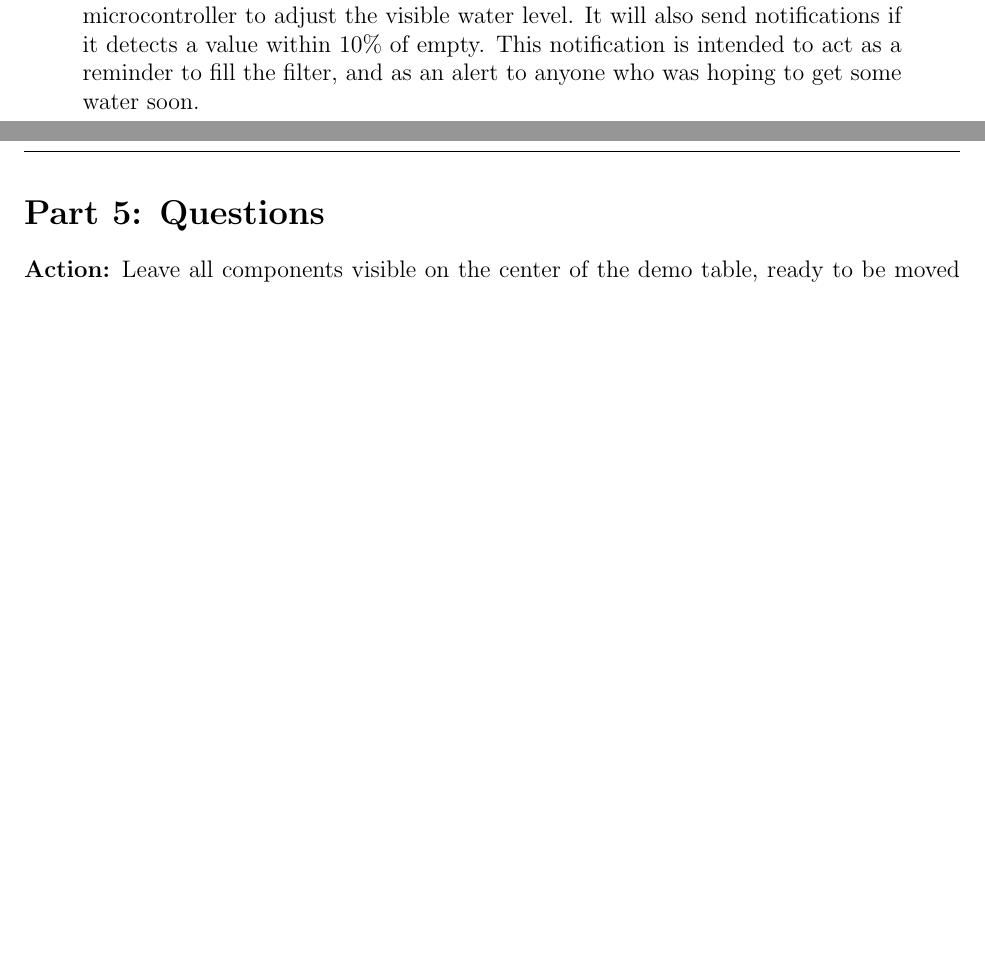
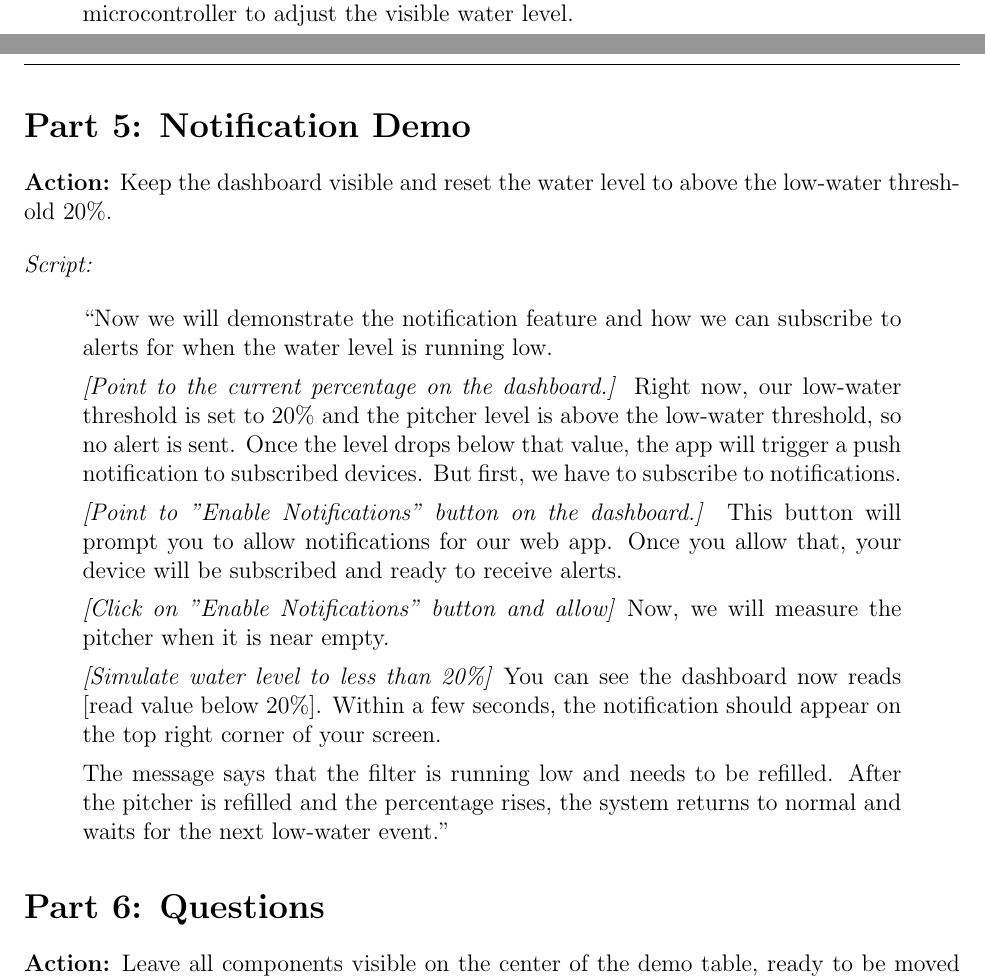
Before and after one commit to ShriyanGote/cse123a-project, a LaTeX document (Documentation/Demo-Script.tex): two parts of pages 2 and 3 of 3, joined at a grey line, cut so that both start at the same text, the shorter picture padded with empty space. Compiled offline with pdfLaTeX.

Commit message:
Added notification section to demo script

```diff
--- a/Documentation/Demo-Script.tex
+++ b/Documentation/Demo-Script.tex
@@ -95,15 +95,35 @@ Watch the dashboard---you can see the percentage dropping as I pour. The system
 
 Full and empty values are adjustable and configurable at any time, so if a user buys a new filter that holds a larger quantity of water, they can simply change the calibration values and continue using the device as intended.
 
-When the values are calibrated, the system is able to use the data sent by the microcontroller to adjust the visible water level. It will also send notifications if it detects a value within 10\% of empty. This notification is intended to act as a reminder to fill the filter, and as an alert to anyone who was hoping to get some water soon.
+When the values are calibrated, the system is able to use the data sent by the microcontroller to adjust the visible water level.
 \end{quote}
-% notifications
 
+% show how notifications work
+\section*{Part 5: Notification Demo}
 
+\textbf{Action:} Keep the dashboard visible and reset the water level to above the low-water threshold 20\%.
+
+\bigskip
+\noindent\textit{Script:}
+
+\begin{quote}
+``Now we will demonstrate the notification feature and how we can subscribe to alerts for when the water level is running low.
+
+\textit{[Point to the current percentage on the dashboard.]}
+Right now, our low-water threshold is set to 20\% and the pitcher level is above the low-water threshold, so no alert is sent. Once the level drops below that value, the app will trigger a push notification to subscribed devices. But first, we have to subscribe to notifications.
+
+\textit{[Point to "Enable Notifications" button on the dashboard.]} This button will prompt you to allow notifications for our web app. Once you allow that, your device will be subscribed and ready to receive alerts.
+
+\textit{[Click on "Enable Notifications" button and allow]} Now, we will measure the pitcher when it is near empty.
+
+\textit{[Simulate water level to less than 20\%]} You can see the dashboard now reads [read value below 20\%]. Within a few seconds, the notification should appear on the top right corner of your screen.
+
+The message says that the filter is running low and needs to be refilled. After the pitcher is refilled and the percentage rises, the system returns to normal and waits for the next low-water event.''
+\end{quote}
 
 % Q&A
 
-\section*{Part 5: Questions}
+\section*{Part 6: Questions}
 
 \textbf{Action:} Leave all components visible on the center of the demo table, ready to be moved or pointed at for any questions regarding hardware.
 
```
Also changed, not shown: Documentation/Demo-Script.pdf.
